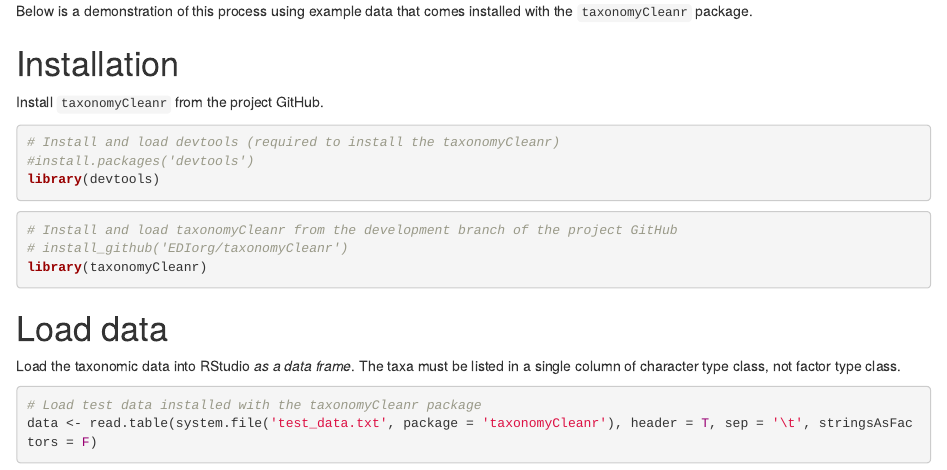
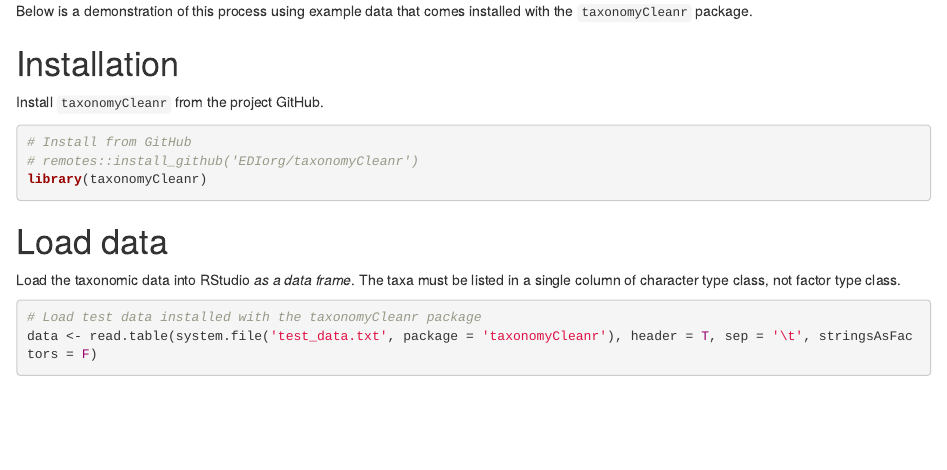
Before and after one commit to EDIorg/taxonomyCleanr, an R Markdown document (vignettes/a_common_use_case.Rmd): the page in a window 1100 px wide, from 210 px down. Rendered offline with R 4.5, knitr and Pandoc, with nearby package versions; some code elsewhere in the file could not run offline.

Commit message:
Use remotes package and update website

````diff
--- a/codemeta.json
+++ b/codemeta.json
@@ -173,7 +173,7 @@
   ],
   "releaseNotes": "https://github.com/EDIorg/taxonomyCleanr/blob/master/NEWS.md",
   "readme": "https://github.com/EDIorg/taxonomyCleanr/blob/master/README.md",
-  "fileSize": "71.589KB",
+  "fileSize": "71.54KB",
   "contIntegration": [
     "https://travis-ci.org/EDIorg/taxonomyCleanr",
     "https://codecov.io/github/EDIorg/taxonomyCleanr?branch=master"
--- a/vignettes/a_common_use_case.Rmd
+++ b/vignettes/a_common_use_case.Rmd
@@ -18,15 +18,9 @@
 
 Install `taxonomyCleanr` from the project GitHub.
 
-```{r instload devtools, message=FALSE, warning=FALSE}
-# Install and load devtools (required to install the taxonomyCleanr)
-#install.packages('devtools')
-library(devtools)
-```
-
 ```{r instload taxonomyCleanr, message=FALSE, warning=FALSE}
-# Install and load taxonomyCleanr from the development branch of the project GitHub
-# install_github('EDIorg/taxonomyCleanr')
+# Install from GitHub
+# remotes::install_github('EDIorg/taxonomyCleanr')
 library(taxonomyCleanr)
 ```
 
````
Also changed, not shown: 26 other files.
